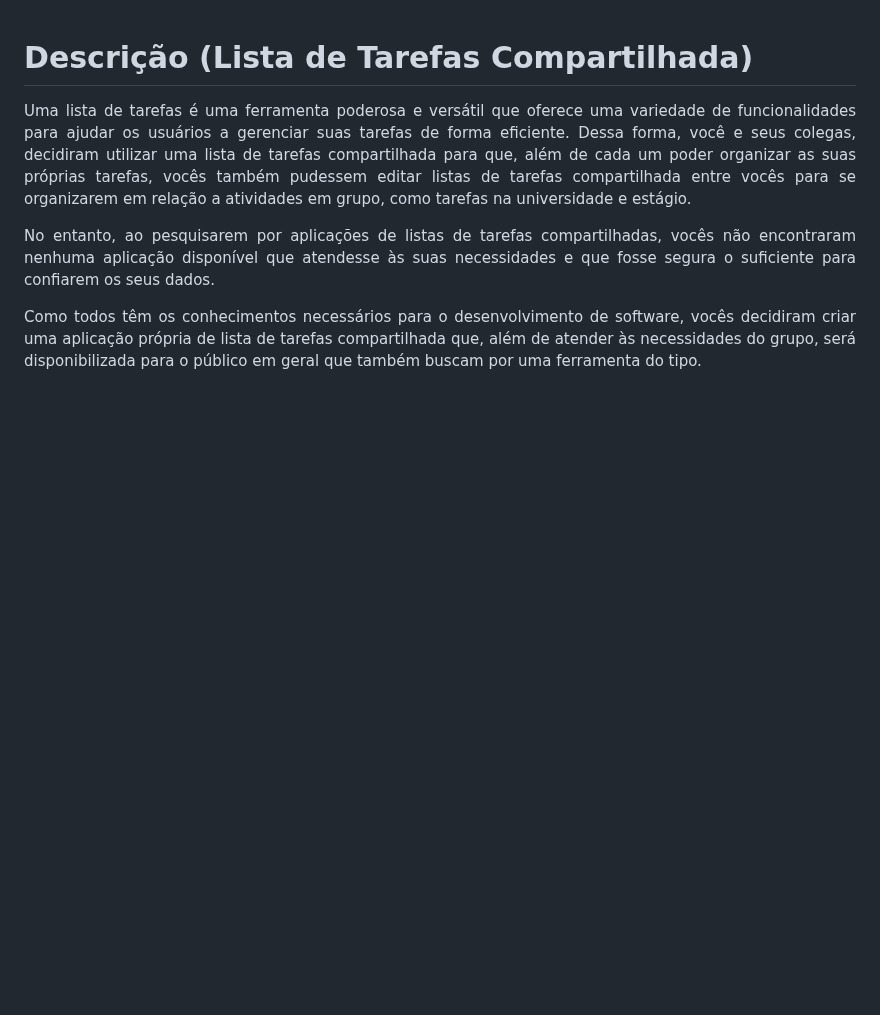
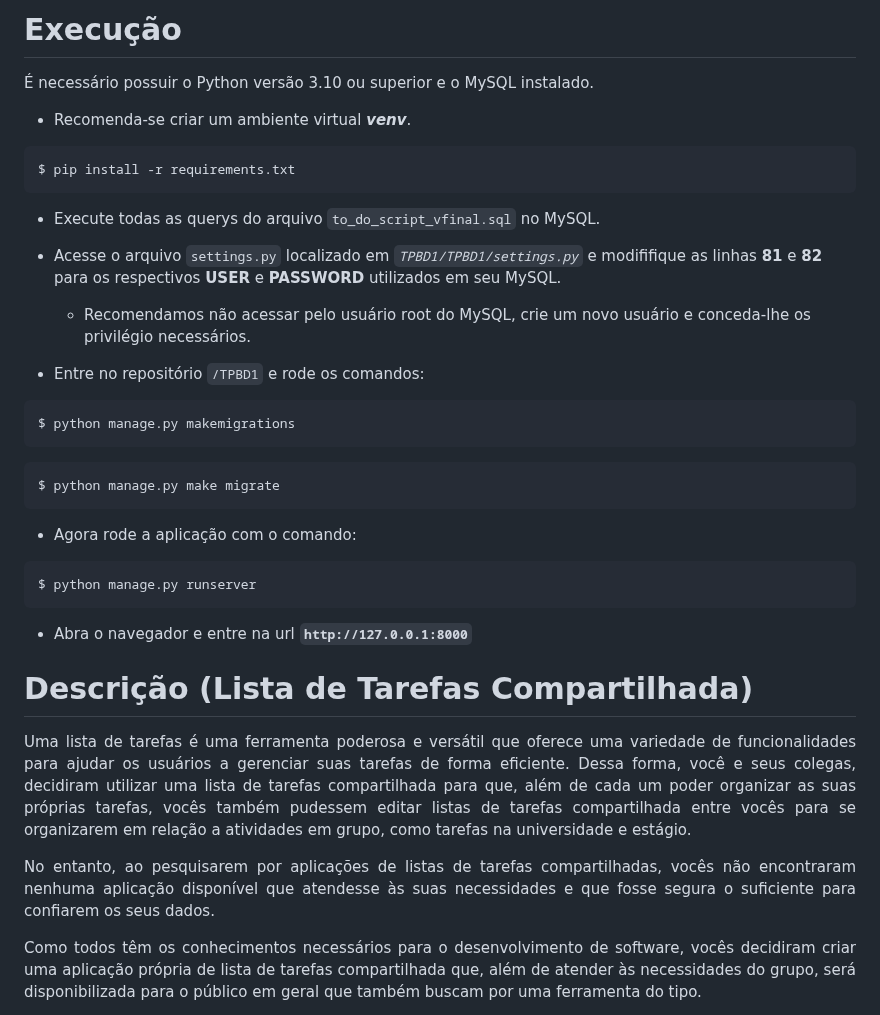
Before and after one commit to gabriel0alvesz/To-do_BD1, a Markdown page: README.md, the part around the change. Drawn GitHub-style; blank space fills up the shorter version.

Commit message:
att readme - execucao

`````diff
--- a/README.md
+++ b/README.md
@@ -1,3 +1,35 @@
+
+# Execução
+
+É necessário possuir o Python versão 3.10 ou superior e o MySQL instalado.
+
+* Recomenda-se criar um ambiente virtual ***venv***.
+
+````
+$ pip install -r requirements.txt
+````
+
+* Execute todas as querys do arquivo ```to_do_script_vfinal.sql``` no MySQL.
+
+* Acesse o arquivo ```settings.py``` localizado em *```TPBD1/TPBD1/settings.py```* e modififique as linhas **81** e **82** para os respectivos **USER** e **PASSWORD** utilizados em seu MySQL.
+    *  Recomendamos não acessar pelo usuário root do MySQL, crie um novo usuário e conceda-lhe os privilégio necessários.
+
+* Entre no repositório ```/TPBD1``` e rode os comandos:
+````
+$ python manage.py makemigrations
+````
+
+````
+$ python manage.py make migrate
+````
+
+* Agora rode a aplicação com o comando:
+````
+$ python manage.py runserver
+````
+
+* Abra o navegador e entre na url **```http://127.0.0.1:8000```**
+
 # Descrição (Lista de Tarefas Compartilhada)
 <p align="justify">
   Uma lista de tarefas é uma ferramenta poderosa e versátil que oferece uma variedade de funcionalidades para ajudar os usuários a gerenciar suas tarefas de forma eficiente. Dessa forma, você e seus colegas, decidiram utilizar uma lista de tarefas compartilhada para que, além de cada um poder organizar as suas próprias tarefas, vocês também pudessem editar listas de tarefas compartilhada entre vocês para se organizarem em relação a atividades em grupo, como tarefas na universidade e estágio.
`````
